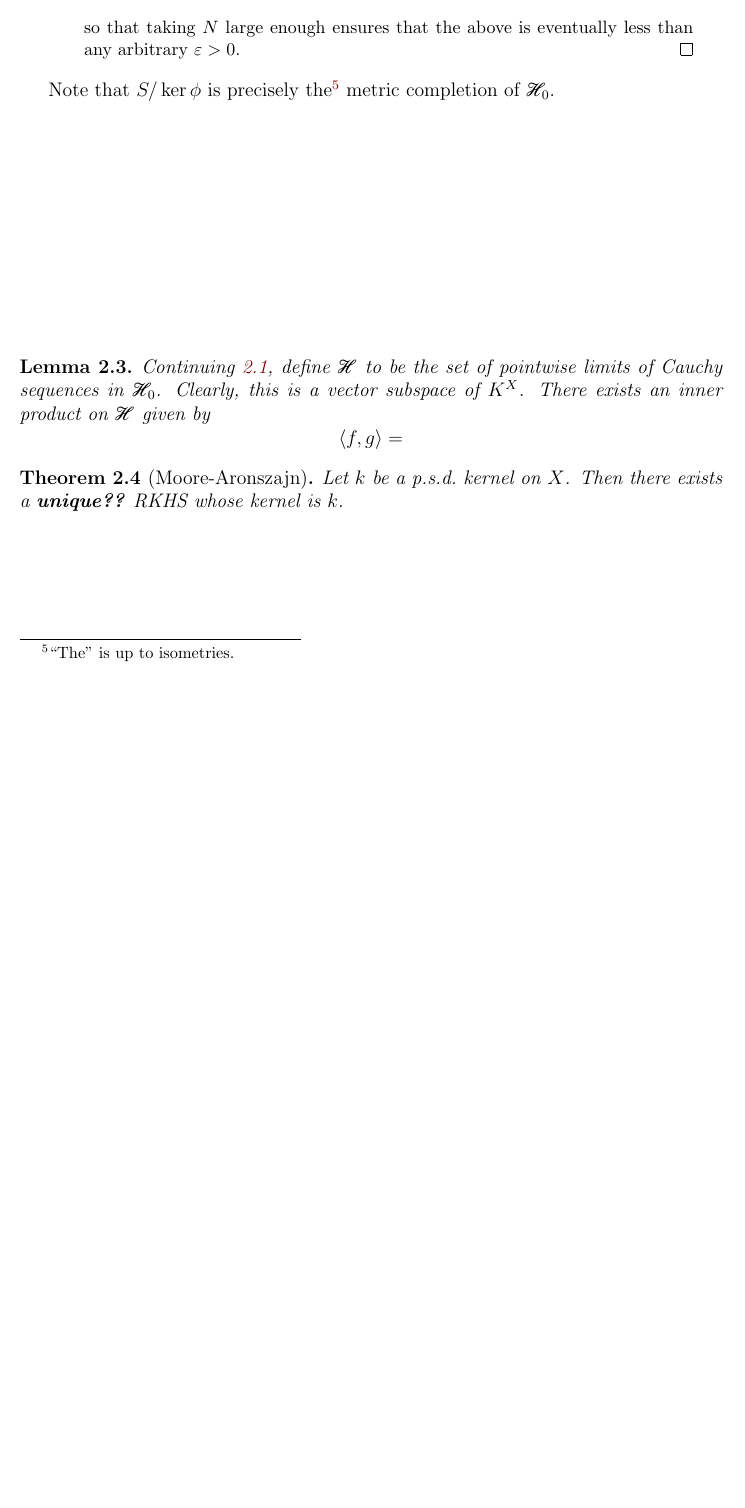
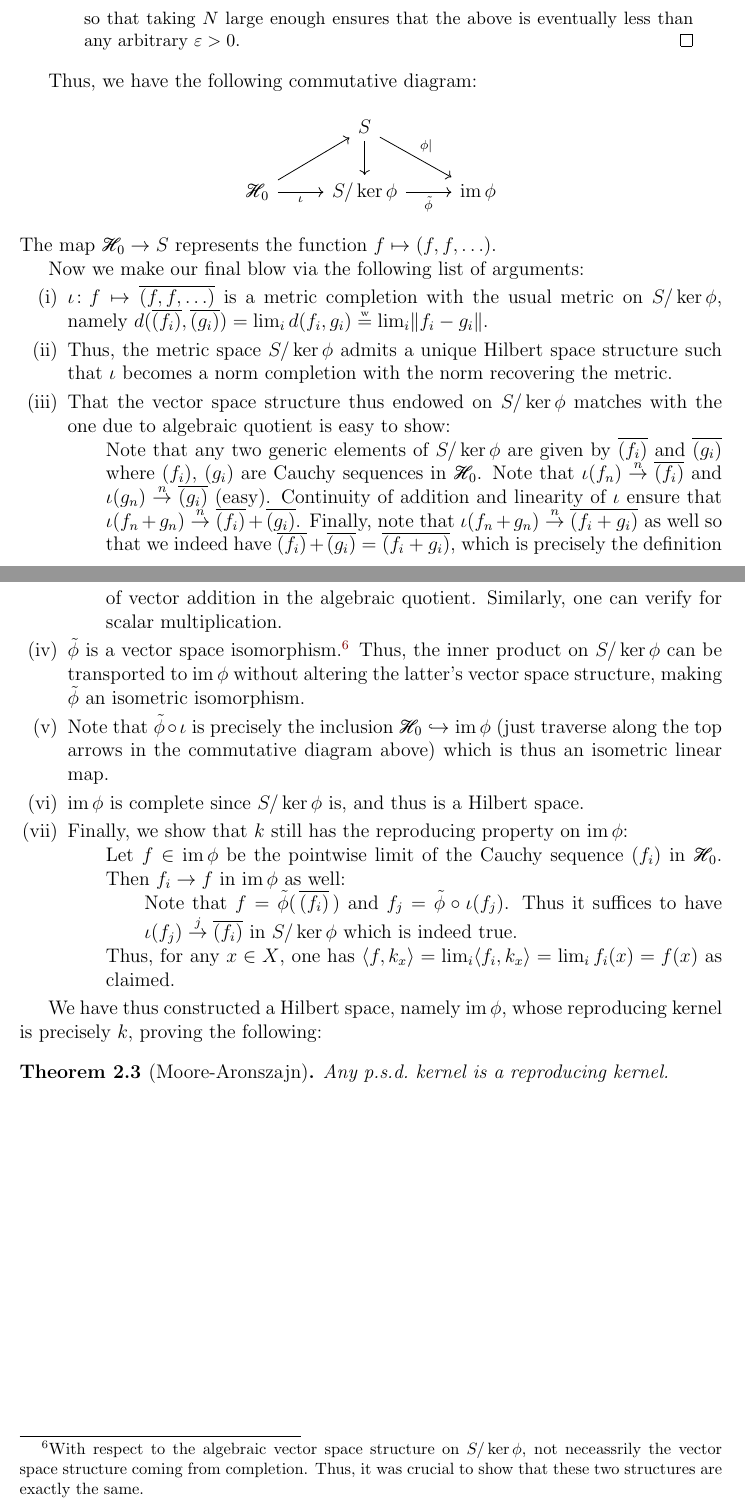
Before and after one commit to dense-set/aronszajn, a LaTeX book (master.tex, which reads chapter-1.tex): part of page 6 of 6 before the commit and two parts of pages 6 and 7 of 7 after it, the two joined at a grey line, cut so that both start at the same text, the shorter picture padded with empty space. The pictures show the PDF file master.pdf that the author committed with the source.

Commit message:
Moore-Aronszajn done

```diff
--- a/chapter-1.tex
+++ b/chapter-1.tex
@@ -31,4 +28,5 @@
-		A p.s.d.\ kernel on a set $X$ is a function $k\colon X\times X\to K$ that is
+	\begin{dfn}[p.s.d. kernels]
+		A positive semi-definite kernel on a set $X$ is a function $k\colon X\times X\to K$ that is
 		\begin{mylist}
 			\item \emph{conjugate symmetric}, \ie, $k(y, x) = \overline{k(x, y)}$; and,
 
@@ -139,0 +134 @@
+		& \{ \text{p.s.d.\ kernels on $X$} \}
@@ -143,0 +142 @@
+		& \{ \text{r.k.'s on $X$} \}\ar[r, phantom, "="]
@@ -149,6 +151,4 @@
-\section{Moore-Aronszajn}
-
-	We now ask the converse of \myRef{LEM: repr kernel is a psd kernel}. Given a p.s.d.\ kernel $k$ on $X$, we construct an RKHS $\mathscr H$ whose reproducing kernel is precisely $k$. We do so in the following steps:
+	The upcoming lemmas are geared towards the following goal: Given a p.s.d.\ kernel $k$ on a set $X$, we find an RKHS $\mathscr H$ whose reproducing kernel is precisely $k$. We do so in the following steps:
 	\begin{mylist}
 		\item Each $k_x$ must lie in $\mathscr H$. Thus, we are motivated to first define a vector space $\mathscr H_0$ spanned by $k_x$'s.
 
@@ -175,15 +176,17 @@
 		= \sum\nolimits_i \overline{g(x_i)} \alpha_i\addtag\label{EQN: inner prod on H_0 well-def}
 		\]
 		where the second equality follows since \uline{$k$ is conjugate symmetric}.
-		It's immediate from \myRef{EQN: inner prod on H_0} that $\iprd{\cdot, \cdot}$ is p.s.d.\ and conjugate symmetric (since \uline{$k$ is a p.s.d. kernel}), and from \myRef{EQN: inner prod on H_0 well-def} that it's bilinear with $\iprd{f, k_x} = f(x)$ for any $x\in X$ (take $g = k_x$). Only positive definiteness remains to be shown:
+		It's immediate from \myRef{EQN: inner prod on H_0} that $\iprd{\cdot, \cdot}$ is p.s.d.\ and conjugate symmetric (since \uline{$k$ is a p.s.d.\ kernel}), and from \myRef{EQN: inner prod on H_0 well-def} that it's bilinear with $\iprd{f, k_x} = f(x)$ for any $x\in X$ (take $g = k_x$). Only positive definiteness remains to be shown:
 		\begin{subproof}
-			Note that $\iprd{\cdot, \cdot}$ is a semi-inner-product so that it obeys Cauchy-Schwarz and induces a seminorm. Now, let $\norm f = 0$. Then for any $x\in X$, we have $\abs{f(x)} = \abs{\iprd{f, k_x}} \le \norm f\norm{k_x} = 0$.
+			Note that $\iprd{\cdot, \cdot}$ is a semi-inner-product so that it obeys Cauchy-Schwarz and induces a seminorm. Now, let $\norm f = 0$. Then for any $x\in X$, we have $\abs{f(x)} = \abs{\iprd{f, k_x}} \le \norm f\norm{k_x} = 0$.\qedhere
 		\end{subproof}
 	\end{proof}
 
 
 	\begin{lem}
-		Continuing \myRef{LEM: space H_0}, let $S := \{\text{Cauchy sequences in $\mathscr H_0$}\}$. Then there exists a linear map $\phi\colon S\to K^X$ that maps Cauchy sequences to their pointwise limits, the kernel of which consists precisely of sequences that converge to $0$ in $\mathscr H_0$.
+		Continuing \myRef{LEM: space H_0}, let\footnote{
+			``$S$'' for ``sequences''.
+		} $S := \{\text{Cauchy sequences in $\mathscr H_0$}\}$. Then there exists a linear map $\phi\colon S\to K^X$ that maps Cauchy sequences to their pointwise limits, the kernel of which consists precisely of sequences that converge to $0$ in $\mathscr H_0$.
 	\end{lem}
 
 	\begin{proof}
@@ -194,7 +197,7 @@
 
 		Linearity of $\phi$ is easy. We now compute $\ker\phi$. If $f_n\to 0$ in $\mathscr H_0$, then for any $x\in X$, we have $f_n(x) = \iprd{f_n, k_x}\which\to 0$. Conversely, let $(f_n)$ be a Cauchy sequence in $\mathscr H_0$ that converges to $0$ pointwise. We show that it converges to $0$ in $\mathscr H_0$ as well:
 		\begin{subproof}
-			Let $\epsilon > 0$. Fix an $N$ and write $f_N = \sum_{i = 1}^n \alpha_i k_{x_i}$. Now,
+			Fix an $N$ and write $f_N = \sum_{i = 1}^n \alpha_i k_{x_i}$. Now,
 			\begin{align*}
 				\norm{f_n}^2
 				& = \bigl| \iprd{f_n - f_N, f_n} + \iprd{f_N, f_n}\bigr| \\
@@ -205,22 +208,46 @@
 		\end{subproof}
 	\end{proof}
 
-	Note that $S/\ker\phi$ is precisely the\footnote{``The'' is up to isometries.} metric completion of $\mathscr H_0$.
+	Thus, we have the following commutative diagram:
+	\[
+	\begin{tikzcd}
+		& S\ar[d]\ar[dr, "\phi|"] & \\
+		\mathscr H_0\ar[ur]\ar[r, "\iota"'] & S/\ker\phi\ar[r, "\tilde\phi"'] & \im\phi
+	\end{tikzcd}
+	\]
+	The map $\mathscr H_0\to S$ represents the function $f\mapsto (f, f, \ldots)$.
 
+	Now we make our final blow via the following list of arguments:
+	\begin{mylist}
+		\item $\iota\colon f\mapsto \overline{(f, f, \ldots)}$ is a metric completion with the usual metric on $S/\ker\phi$, namely $d(\overline{(f_i)}, \overline{(g_i)}) = \lim_i d(f_i, g_i)\which = \lim_i\norm{f_i - g_i}$.
 
+		\item Thus, the metric space $S/\ker\phi$ admits a unique Hilbert space structure such that $\iota$ becomes a norm completion with the norm recovering the metric.
 
-	\vspace{2in}
+		\item That the vector space structure thus endowed on $S/\ker\phi$ matches with the one due to algebraic quotient is easy to show:
+		\begin{subproof}
+			Note that any two generic \elt{s} of $S/\ker\phi$ are given by $\overline{(f_i)}$ and $\overline{(g_i)}$ where $(f_i)$, $(g_i)$ are Cauchy sequences in $\mathscr H_0$. Note that $\iota(f_n)\stackrel{n}{\to} \overline{(f_i)}$ and $\iota(g_n)\stackrel{n}{\to}\overline{(g_i)}$ (easy). Continuity of addition and linearity of $\iota$ ensure that $\iota(f_n + g_n)\stackrel{n}{\to} \overline{(f_i)} + \overline{(g_i)}$. Finally, note that $\iota(f_n + g_n)\stackrel{n}{\to}\overline{(f_i + g_i)}$ as well so that we indeed have $\overline{(f_i)} + \overline{(g_i)} = \overline{(f_i + g_i)}$, which is precisely the definition of vector addition in the algebraic quotient. Similarly, one can verify for scalar multiplication.
+		\end{subproof}
 
+		\item $\tilde\phi$ is a vector space \iso.\footnote{
+			\Wrt the algebraic vector space structure on $S/\ker\phi$, not neceassrily the vector space structure coming from completion. Thus, it was crucial to show that these two structures are exactly the same.
+		} Thus, the inner product on $S/\ker\phi$ can be transported to $\im\phi$ without altering the latter's vector space structure, making $\tilde\phi$ an isometric \iso.
 
-	\begin{lem}
-		Continuing \myRef{LEM: space H_0}, define $\mathscr H$ to be the set of pointwise limits of Cauchy sequences in $\mathscr H_0$. Clearly, this is a vector subspace of $K^X$. There exists an inner product on $\mathscr H$ given by
-		\[
-		\iprd{f, g} =
-		\]
-	\end{lem}
+		\item Note that $\tilde\phi\circ\iota$ is precisely the inclusion $\mathscr H_0\hookrightarrow\im\phi$ (just traverse along the top arrows in the commutative diagram above) which is thus an isometric linear map.
 
+		\item $\im\phi$ is complete since $S/\ker\phi$ is, and thus is a Hilbert space.
 
+		\item Finally, we show that $k$ still has the reproducing property on $\im\phi$:
+		\begin{subproof}
+			Let $f\in\im\phi$ be the pointwise limit of the Cauchy sequence $(f_i)$ in $\mathscr H_0$. Then $f_i\to f$ in $\im\phi$ as well:
+			\begin{subproof}
+				Note that $f = \tilde\phi(\, \overline{(f_i)} \,)$ and $f_j = \tilde\phi\circ\iota(f_j)$. Thus it suffices to have $\iota(f_j)\stackrel{j}{\to} \overline{(f_i)}$ in $S/\ker\phi$ which is indeed true.
+			\end{subproof}
+			Thus, for any $x\in X$, one has $\iprd{f, k_x} = \lim_i \iprd{f_i, k_x} = \lim_i f_i(x) = f(x)$ as claimed.
+		\end{subproof}
+	\end{mylist}
+
+	We have thus constructed a Hilbert space, namely $\im\phi$, whose reproducing kernel is precisely $k$, proving the following:
 
 	\begin{thm}[Moore-Aronszajn]\label{THM: Moore-Aronszajn}
-		Let $k$ be a p.s.d.\ kernel on $X$. Then there exists a \textbf{unique??} RKHS whose kernel is $k$.
+		Any p.s.d.\ kernel is a reproducing kernel.
 	\end{thm}
```
Also changed, not shown: master.tex (+1 -1 lines), master.pdf, chapter-1.tex (50 more changed lines).
